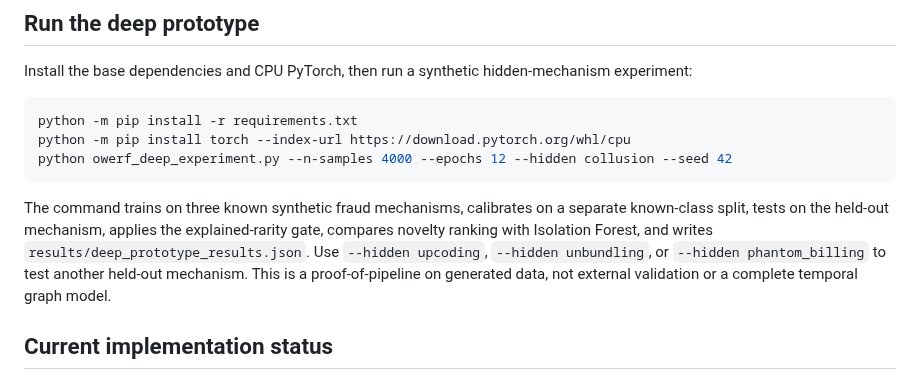
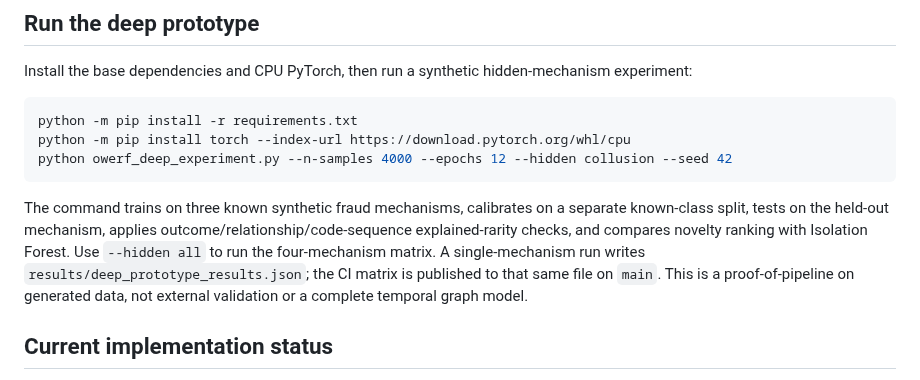
Before and after one commit to ishantpant2121/MUJ-DS-2430010379, a Markdown page: README.md, the part around the change. Drawn GitHub-style.

Commit message:
docs: describe four-mechanism deep prototype run

````diff
--- a/README.md
+++ b/README.md
@@ -54,7 +54,7 @@ python -m pip install torch --index-url https://download.pytorch.org/whl/cpu
 python owerf_deep_experiment.py --n-samples 4000 --epochs 12 --hidden collusion --seed 42
 ```
 
-The command trains on three known synthetic fraud mechanisms, calibrates on a separate known-class split, tests on the held-out mechanism, applies the explained-rarity gate, compares novelty ranking with Isolation Forest, and writes `results/deep_prototype_results.json`. Use `--hidden upcoding`, `--hidden unbundling`, or `--hidden phantom_billing` to test another held-out mechanism. This is a proof-of-pipeline on generated data, not external validation or a complete temporal graph model.
+The command trains on three known synthetic fraud mechanisms, calibrates on a separate known-class split, tests on the held-out mechanism, applies outcome/relationship/code-sequence explained-rarity checks, and compares novelty ranking with Isolation Forest. Use `--hidden all` to run the four-mechanism matrix. A single-mechanism run writes `results/deep_prototype_results.json`; the CI matrix is published to that same file on `main`. This is a proof-of-pipeline on generated data, not external validation or a complete temporal graph model.
 
 ## Current implementation status
 
````
